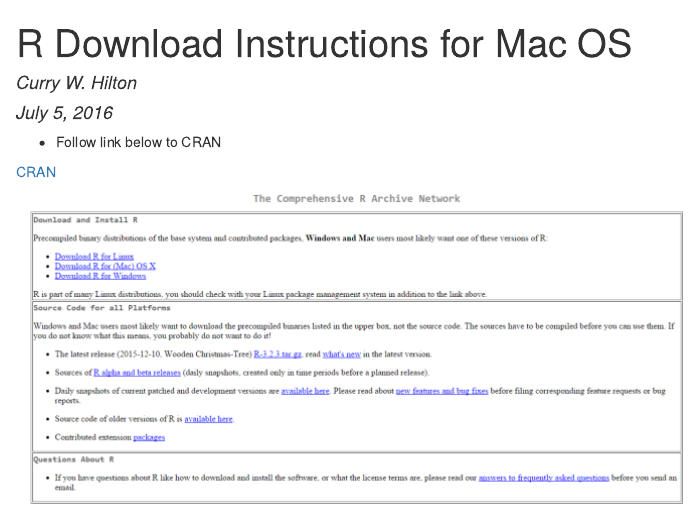
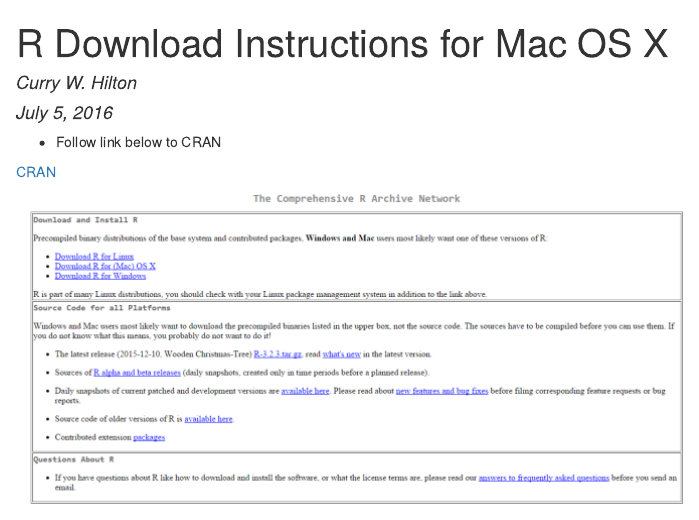
Before and after one commit to curryhilton/STAT260, an R Markdown document (CRAN_Mac.Rmd): the page in a window 1100 px wide, from its top. The pictures show the output file CRAN_Mac.html that the author committed with the source, opened offline.

Commit message:
installation update

```diff
--- a/CRAN_Mac.Rmd
+++ b/CRAN_Mac.Rmd
@@ -1,5 +1,5 @@
 ---
-title: "R Download Instructions for Mac OS"
+title: "R Download Instructions for Mac OS X"
 author: "Curry W. Hilton"
 date: "July 5, 2016"
 output: html_document
```
Also changed, not shown: CRAN_Mac.html.
